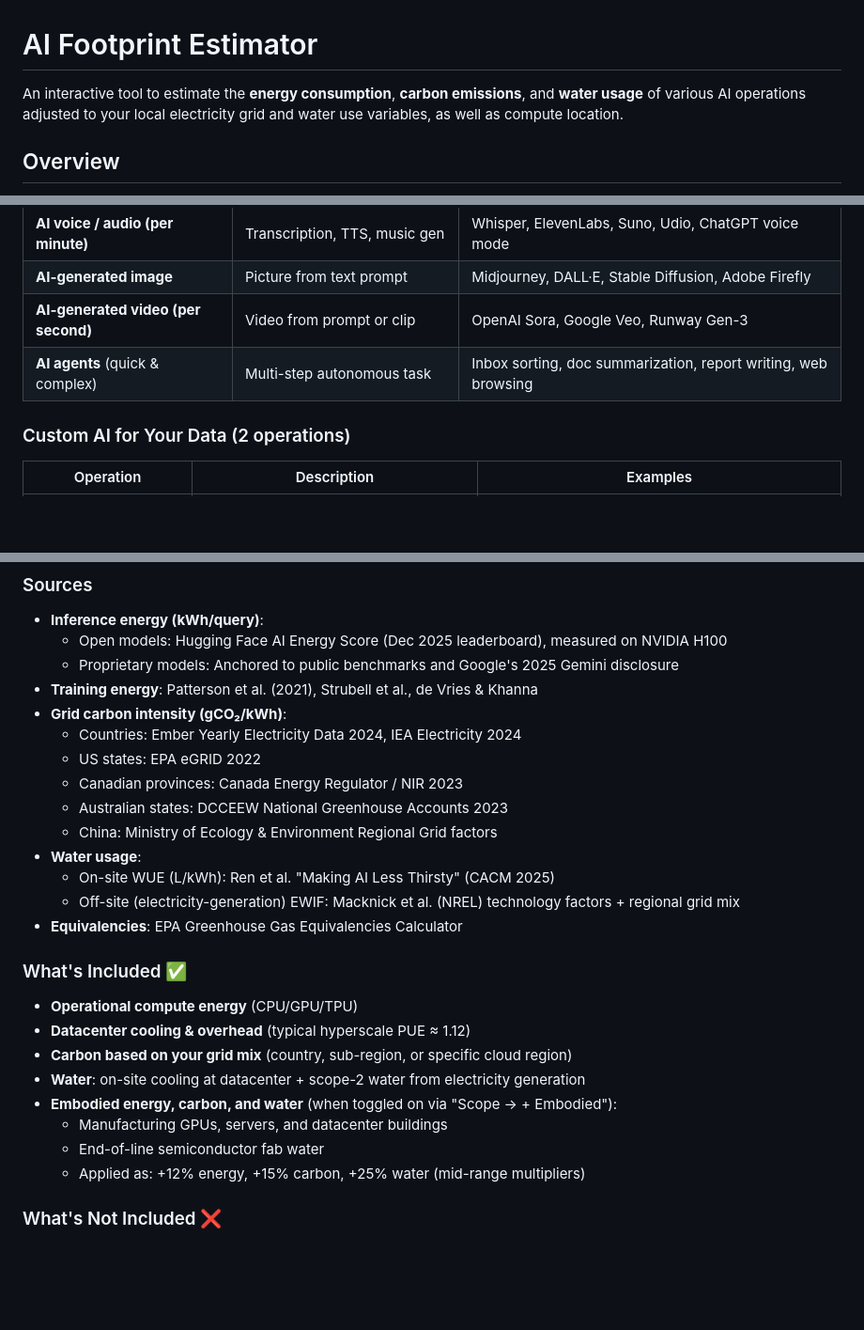
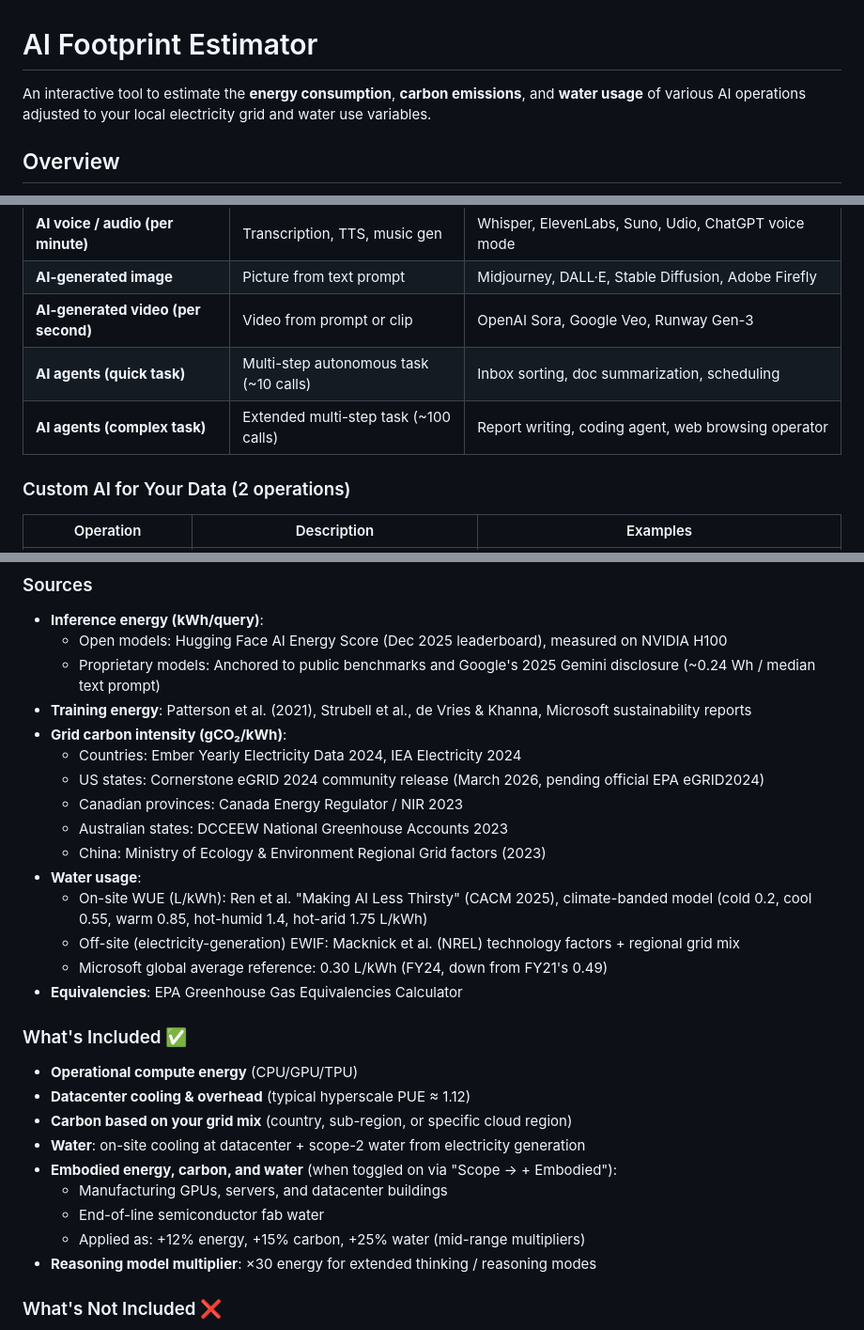
Before and after one commit to drewwheadon-hub/Fun-stuff, a Markdown page: README.md, 3 parts joined by grey strips. Shown at 94% size. GitHub-like rendering; blank space fills up the shorter version.

```diff
--- a/README.md
+++ b/README.md
@@ -1,6 +1,6 @@
 # AI Footprint Estimator
 
-An interactive tool to estimate the **energy consumption**, **carbon emissions**, and **water usage** of various AI operations adjusted to your local electricity grid and water use variables, as well as compute location.
+An interactive tool to estimate the **energy consumption**, **carbon emissions**, and **water usage** of various AI operations adjusted to your local electricity grid and water use variables.
 
 ## Overview
 
@@ -64,7 +66,8 @@ All numbers are **order-of-magnitude estimates** and useful for comparison, not
 | **AI voice / audio (per minute)** | Transcription, TTS, music gen | Whisper, ElevenLabs, Suno, Udio, ChatGPT voice mode |
 | **AI-generated image** | Picture from text prompt | Midjourney, DALL·E, Stable Diffusion, Adobe Firefly |
 | **AI-generated video (per second)** | Video from prompt or clip | OpenAI Sora, Google Veo, Runway Gen-3 |
-| **AI agents** (quick & complex) | Multi-step autonomous task | Inbox sorting, doc summarization, report writing, web browsing |
+| **AI agents (quick task)** | Multi-step autonomous task (~10 calls) | Inbox sorting, doc summarization, scheduling |
+| **AI agents (complex task)** | Extended multi-step task (~100 calls) | Report writing, coding agent, web browsing operator |
 
 ### Custom AI for Your Data (2 operations)
 
@@ -87,17 +90,18 @@ All numbers are **order-of-magnitude estimates** and useful for comparison, not
 
 - **Inference energy (kWh/query)**:
   - Open models: Hugging Face AI Energy Score (Dec 2025 leaderboard), measured on NVIDIA H100
-  - Proprietary models: Anchored to public benchmarks and Google's 2025 Gemini disclosure
-- **Training energy**: Patterson et al. (2021), Strubell et al., de Vries & Khanna
+  - Proprietary models: Anchored to public benchmarks and Google's 2025 Gemini disclosure (~0.24 Wh / median text prompt)
+- **Training energy**: Patterson et al. (2021), Strubell et al., de Vries & Khanna, Microsoft sustainability reports
 - **Grid carbon intensity (gCO₂/kWh)**:
   - Countries: Ember Yearly Electricity Data 2024, IEA Electricity 2024
-  - US states: EPA eGRID 2022
+  - US states: Cornerstone eGRID 2024 community release (March 2026, pending official EPA eGRID2024)
   - Canadian provinces: Canada Energy Regulator / NIR 2023
   - Australian states: DCCEEW National Greenhouse Accounts 2023
-  - China: Ministry of Ecology & Environment Regional Grid factors
+  - China: Ministry of Ecology & Environment Regional Grid factors (2023)
 - **Water usage**:
-  - On-site WUE (L/kWh): Ren et al. "Making AI Less Thirsty" (CACM 2025)
+  - On-site WUE (L/kWh): Ren et al. "Making AI Less Thirsty" (CACM 2025), climate-banded model (cold 0.2, cool 0.55, warm 0.85, hot-humid 1.4, hot-arid 1.75 L/kWh)
   - Off-site (electricity-generation) EWIF: Macknick et al. (NREL) technology factors + regional grid mix
+  - Microsoft global average reference: 0.30 L/kWh (FY24, down from FY21's 0.49)
 - **Equivalencies**: EPA Greenhouse Gas Equivalencies Calculator
 
 ### What's Included ✅
@@ -110,6 +114,7 @@ All numbers are **order-of-magnitude estimates** and useful for comparison, not
   - Manufacturing GPUs, servers, and datacenter buildings
   - End-of-line semiconductor fab water
   - Applied as: +12% energy, +15% carbon, +25% water (mid-range multipliers)
+- **Reasoning model multiplier**: ×30 energy for extended thinking / reasoning modes
 
 ### What's Not Included ❌
 
```
Also changed, not shown: other parts of README.md (+19 -13 lines).
